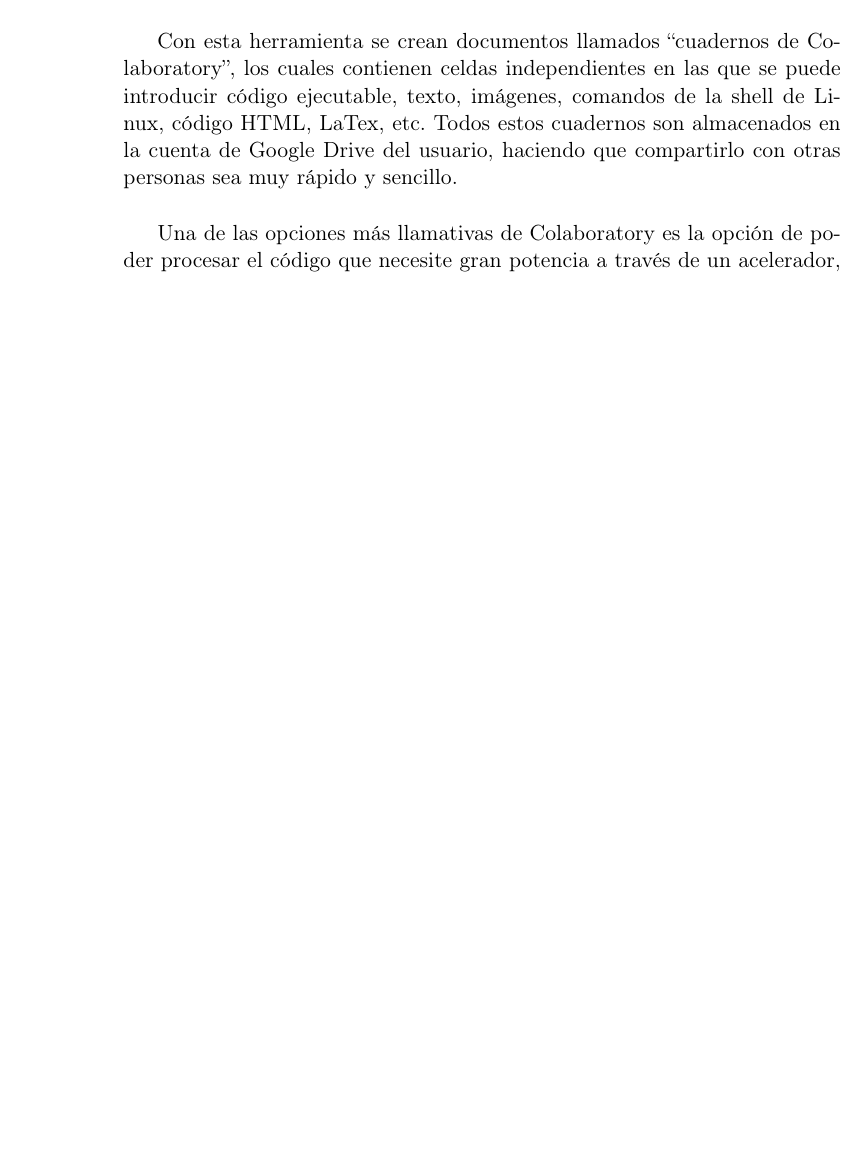
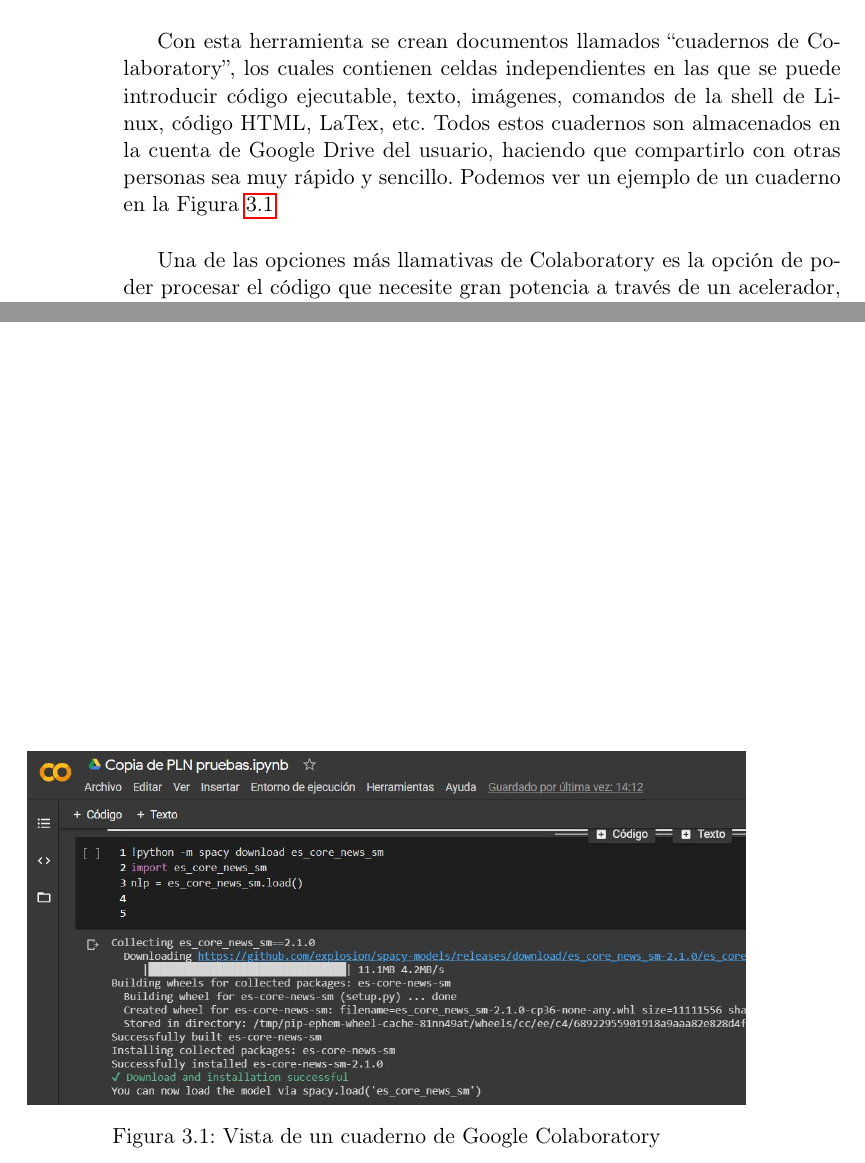
Before and after one commit to NILGroup/TFG-1920-Text2LSE, a LaTeX thesis (Memoria/Tesis.tex, which reads Memoria/Capitulos/Capitulo3.tex): part of page 50 of 52 before the commit and two parts of pages 50 and 51 of 54 after it, the two joined at a grey line, cut so that both start at the same text, the shorter picture padded with empty space. Compiled offline with pdfLaTeX; the source files are stored in an older character set and shown here as Unicode; a LaTeX package or settings file that is missing is left out.

Commit message:
Añadida imagen Google Colab

```diff
--- a/Memoria/Capitulos/Capitulo3.tex
+++ b/Memoria/Capitulos/Capitulo3.tex
@@ -110,8 +110,15 @@
 
 Google Colaboratory\footnote {\url{https://colab.research.google.com/notebooks/intro.ipynb}} es una herramienta gratuita de Google que permite programar en Python y ejecutar el código en tiempo real. El usuario final no necesita instalar nada en su propio sistema, ya que se pueden importar las librerías necesarias y toda la carga del procesamiento se localiza en los servidores de Google. \\
 
-Con esta herramienta se crean documentos llamados ``cuadernos de Colaboratory'', los cuales contienen celdas independientes en las que se puede introducir código ejecutable, texto, imágenes, comandos de la shell de Linux, código HTML, LaTex, etc. Todos estos cuadernos son almacenados en la cuenta de Google Drive del usuario, haciendo que compartirlo con otras personas sea muy rápido y sencillo.\\
+Con esta herramienta se crean documentos llamados ``cuadernos de Colaboratory'', los cuales contienen celdas independientes en las que se puede introducir código ejecutable, texto, imágenes, comandos de la shell de Linux, código HTML, LaTex, etc. Todos estos cuadernos son almacenados en la cuenta de Google Drive del usuario, haciendo que compartirlo con otras personas sea muy rápido y sencillo. Podemos ver un ejemplo de un cuaderno en la Figura~\ref {fig: imgGoogleColab}\\
 
 Una de las opciones más llamativas de Colaboratory es la opción de poder procesar el código que necesite gran potencia a través de un acelerador, en este caso consiste en una GPU proporcionada por Google.\\
 
 Para este proyecto se ha utilizado esta herramienta para realizar pruebas con PLN utilizando Spacy y NLTK de manera más rápida y sencilla, teniendo acceso los tres miembros del equipo en tiempo real a dichas pruebas. En este caso no ha sido necesario la utilización de la GPU ya que la ejecución del código generado no ha sido tan potente como para necesitarla. Una vez que las pruebas eran satisfactorias, se comenzaba el traspaso de código a la API del proyecto.
+
+\begin{figure}[]
+	\centering
+	\includegraphics[width=\textwidth]{Imagenes/Fuentes/Herramientas/colab.jpg}
+	\caption{Vista de un cuaderno de Google Colaboratory}
+	\label {fig: imgGoogleColab}
+\end{figure}
```
Also changed, not shown: Memoria/Imagenes/Fuentes/Herramientas/colab.JPG (added), 16 other files.
